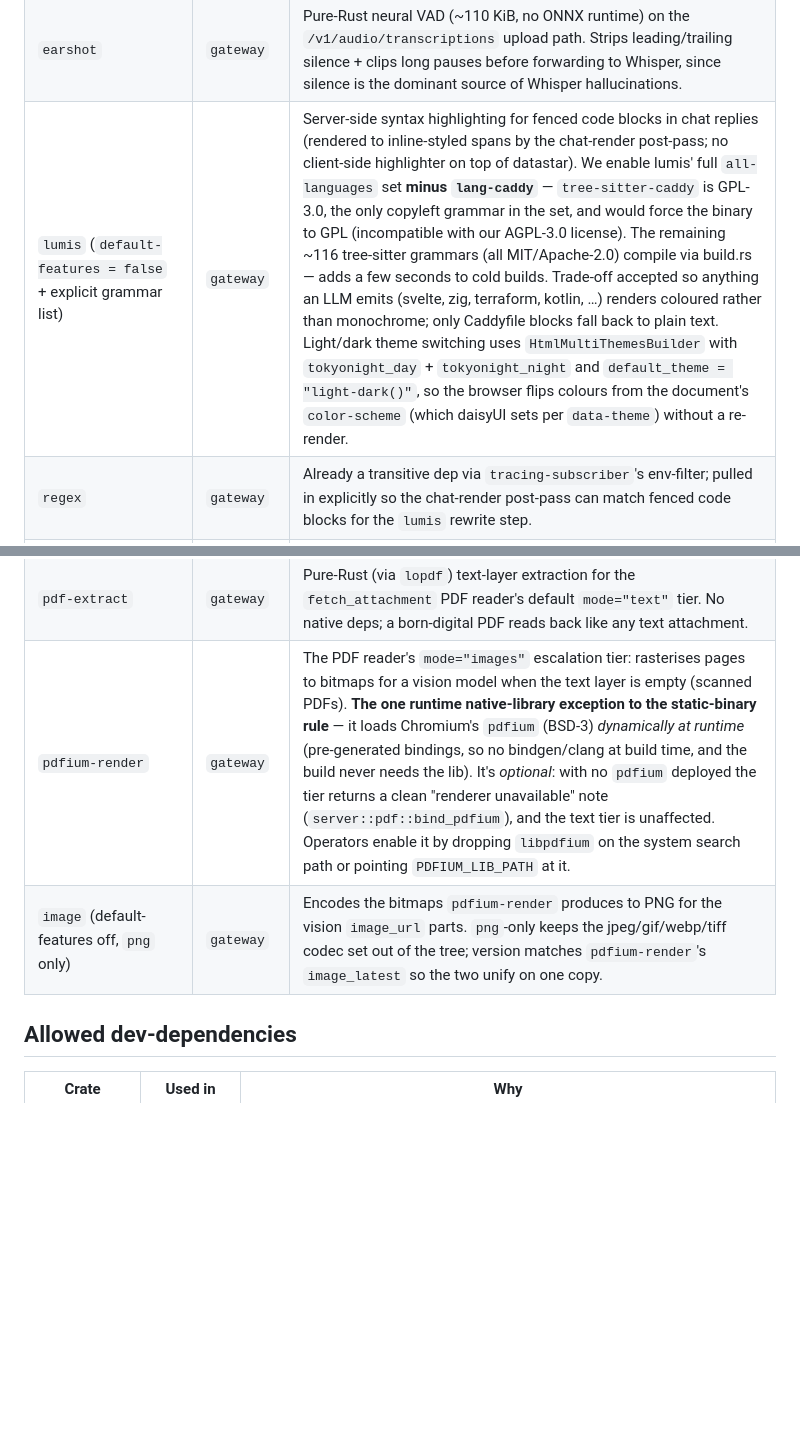
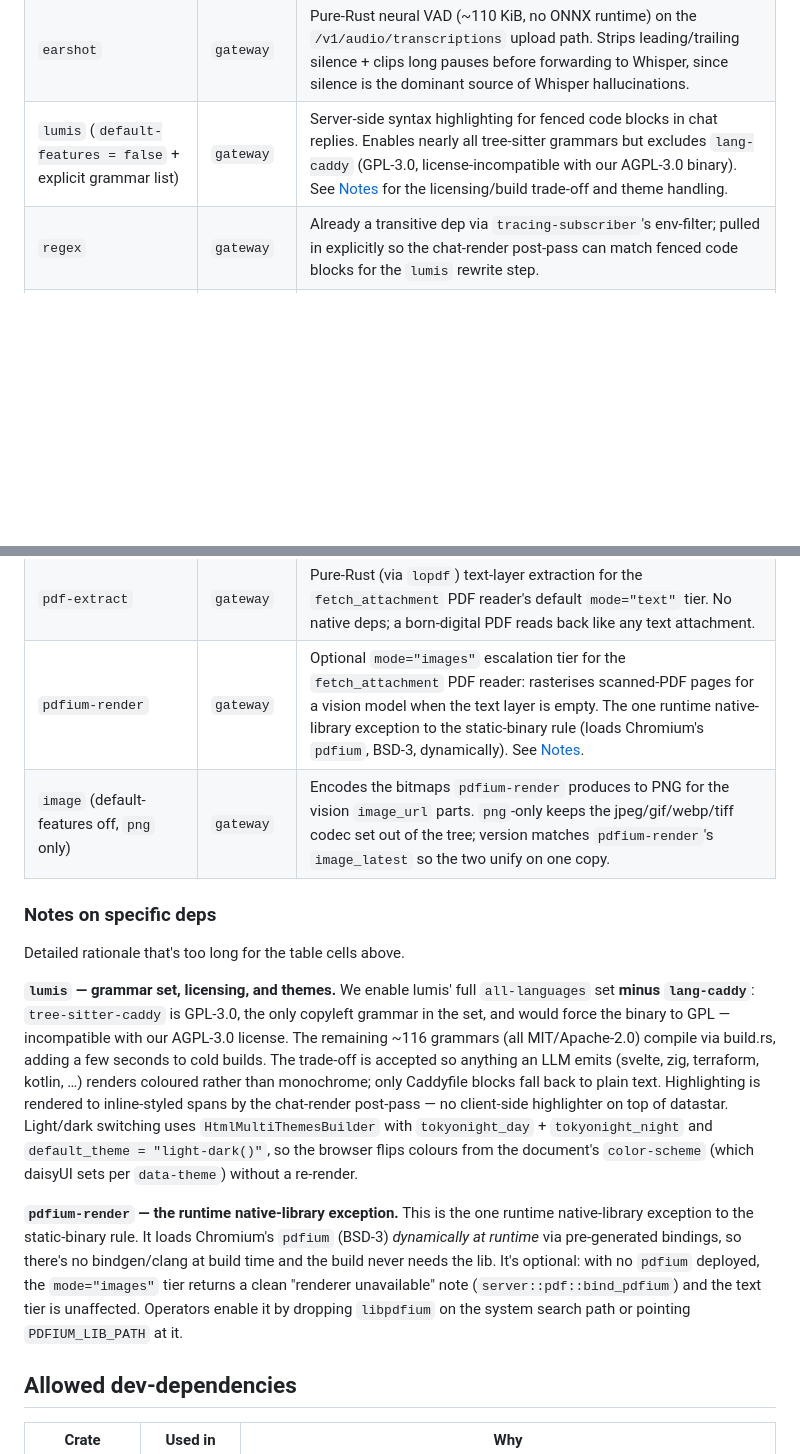
Before and after one commit to croit/llm-gateway, a Markdown page: docs/dependencies.md, 2 parts joined by grey strips. GitHub-like rendering; blank space fills up the shorter version.

Commit message:
docs: shorten oversized dependency-table cells, move detail to Notes
The lumis and pdfium-render cells were long enough (~450 words for
lumis) to make the dependency table hard to scan. Replace them with
brief summaries and move the full licensing/build/theme rationale into a
new "Notes on specific deps" section below the table. No info lost.

```diff
--- a/docs/dependencies.md
+++ b/docs/dependencies.md
@@ -41,7 +41,7 @@ These are pre-approved; just add them to the relevant crate's `Cargo.toml` (refe
 | `bytes` | `gateway` | `Bytes`-typed bodies for rama handlers. |
 | `markdown` | `gateway` | CommonMark→HTML for chat assistant replies + reasoning blocks. GFM features (tables, strikethrough, autolinks); raw HTML and `javascript:` / `vbscript:` URLs rejected by default so a `<script>` inside LLM output renders as escaped text. |
 | `earshot` | `gateway` | Pure-Rust neural VAD (~110 KiB, no ONNX runtime) on the `/v1/audio/transcriptions` upload path. Strips leading/trailing silence + clips long pauses before forwarding to Whisper, since silence is the dominant source of Whisper hallucinations. |
-| `lumis` (`default-features = false` + explicit grammar list) | `gateway` | Server-side syntax highlighting for fenced code blocks in chat replies (rendered to inline-styled spans by the chat-render post-pass; no client-side highlighter on top of datastar). We enable lumis' full `all-languages` set **minus `lang-caddy`** — `tree-sitter-caddy` is GPL-3.0, the only copyleft grammar in the set, and would force the binary to GPL (incompatible with our AGPL-3.0 license). The remaining ~116 tree-sitter grammars (all MIT/Apache-2.0) compile via build.rs — adds a few seconds to cold builds. Trade-off accepted so anything an LLM emits (svelte, zig, terraform, kotlin, …) renders coloured rather than monochrome; only Caddyfile blocks fall back to plain text. Light/dark theme switching uses `HtmlMultiThemesBuilder` with `tokyonight_day` + `tokyonight_night` and `default_theme = "light-dark()"`, so the browser flips colours from the document's `color-scheme` (which daisyUI sets per `data-theme`) without a re-render. |
+| `lumis` (`default-features = false` + explicit grammar list) | `gateway` | Server-side syntax highlighting for fenced code blocks in chat replies. Enables nearly all tree-sitter grammars but excludes `lang-caddy` (GPL-3.0, license-incompatible with our AGPL-3.0 binary). See [Notes](#notes-on-specific-deps) for the licensing/build trade-off and theme handling. |
 | `regex` | `gateway` | Already a transitive dep via `tracing-subscriber`'s env-filter; pulled in explicitly so the chat-render post-pass can match fenced code blocks for the `lumis` rewrite step. |
 | `ip2location` | `gateway` | Reads an IP2Location LITE DB11 `.BIN` (memory-mapped, sync, `Send + Sync`) to resolve a caller's source IP → coarse city/country/lat-lon for the `get_user_location` tool. Optional at runtime: with no DB file the feature is simply inactive. |
 | `notify` | `gateway` | Filesystem watcher that hot-reloads the GeoIP `.BIN` when it changes (operator drop-in or the weekly updater) without a gateway restart. Cross-platform backend (inotify/FSEvents/…) via default features. |
@@ -49,8 +49,16 @@ These are pre-approved; just add them to the relevant crate's `Cargo.toml` (refe
 | `async-trait` | `session-core`, `gateway` | Trait `SessionDriver` has an async method that needs to be `dyn`-compatible (we hand `Box<dyn SessionDriver>` to the spawned worker harness). Native async-fn-in-traits is dyn-safe in latest Rust but `async_trait` makes the lifetime semantics explicit and the trait shape Rustfmt-stable. |
 | `usearch` (default-features off) | `gateway` | In-process HNSW vector index for the RAG subsystem (one index file per collection, mmap'd on open). Single-header C++ statically linked via the crate's build.rs — no runtime `.so` / `.dylib`, no network at build time, single static gateway binary preserved. `default-features = false` drops `numkong` (Unum's SIMD helper); its FP8 / SME-dispatch C files segfault Apple-Silicon clang. usearch falls back to its built-in distance kernels — plenty for codebase RAG at tens of thousands of chunks per collection. `simsimd` and `openmp` deliberately off. |
 | `pdf-extract` | `gateway` | Pure-Rust (via `lopdf`) text-layer extraction for the `fetch_attachment` PDF reader's default `mode="text"` tier. No native deps; a born-digital PDF reads back like any text attachment. |
-| `pdfium-render` | `gateway` | The PDF reader's `mode="images"` escalation tier: rasterises pages to bitmaps for a vision model when the text layer is empty (scanned PDFs). **The one runtime native-library exception to the static-binary rule** — it loads Chromium's `pdfium` (BSD-3) *dynamically at runtime* (pre-generated bindings, so no bindgen/clang at build time, and the build never needs the lib). It's *optional*: with no `pdfium` deployed the tier returns a clean "renderer unavailable" note (`server::pdf::bind_pdfium`), and the text tier is unaffected. Operators enable it by dropping `libpdfium` on the system search path or pointing `PDFIUM_LIB_PATH` at it. |
+| `pdfium-render` | `gateway` | Optional `mode="images"` escalation tier for the `fetch_attachment` PDF reader: rasterises scanned-PDF pages for a vision model when the text layer is empty. The one runtime native-library exception to the static-binary rule (loads Chromium's `pdfium`, BSD-3, dynamically). See [Notes](#notes-on-specific-deps). |
 | `image` (default-features off, `png` only) | `gateway` | Encodes the bitmaps `pdfium-render` produces to PNG for the vision `image_url` parts. `png`-only keeps the jpeg/gif/webp/tiff codec set out of the tree; version matches `pdfium-render`'s `image_latest` so the two unify on one copy. |
+
+### Notes on specific deps
+
+Detailed rationale that's too long for the table cells above.
+
+**`lumis` — grammar set, licensing, and themes.** We enable lumis' full `all-languages` set **minus `lang-caddy`**: `tree-sitter-caddy` is GPL-3.0, the only copyleft grammar in the set, and would force the binary to GPL — incompatible with our AGPL-3.0 license. The remaining ~116 grammars (all MIT/Apache-2.0) compile via build.rs, adding a few seconds to cold builds. The trade-off is accepted so anything an LLM emits (svelte, zig, terraform, kotlin, …) renders coloured rather than monochrome; only Caddyfile blocks fall back to plain text. Highlighting is rendered to inline-styled spans by the chat-render post-pass — no client-side highlighter on top of datastar. Light/dark switching uses `HtmlMultiThemesBuilder` with `tokyonight_day` + `tokyonight_night` and `default_theme = "light-dark()"`, so the browser flips colours from the document's `color-scheme` (which daisyUI sets per `data-theme`) without a re-render.
+
+**`pdfium-render` — the runtime native-library exception.** This is the one runtime native-library exception to the static-binary rule. It loads Chromium's `pdfium` (BSD-3) *dynamically at runtime* via pre-generated bindings, so there's no bindgen/clang at build time and the build never needs the lib. It's optional: with no `pdfium` deployed, the `mode="images"` tier returns a clean "renderer unavailable" note (`server::pdf::bind_pdfium`) and the text tier is unaffected. Operators enable it by dropping `libpdfium` on the system search path or pointing `PDFIUM_LIB_PATH` at it.
 
 ## Allowed dev-dependencies
 
```
